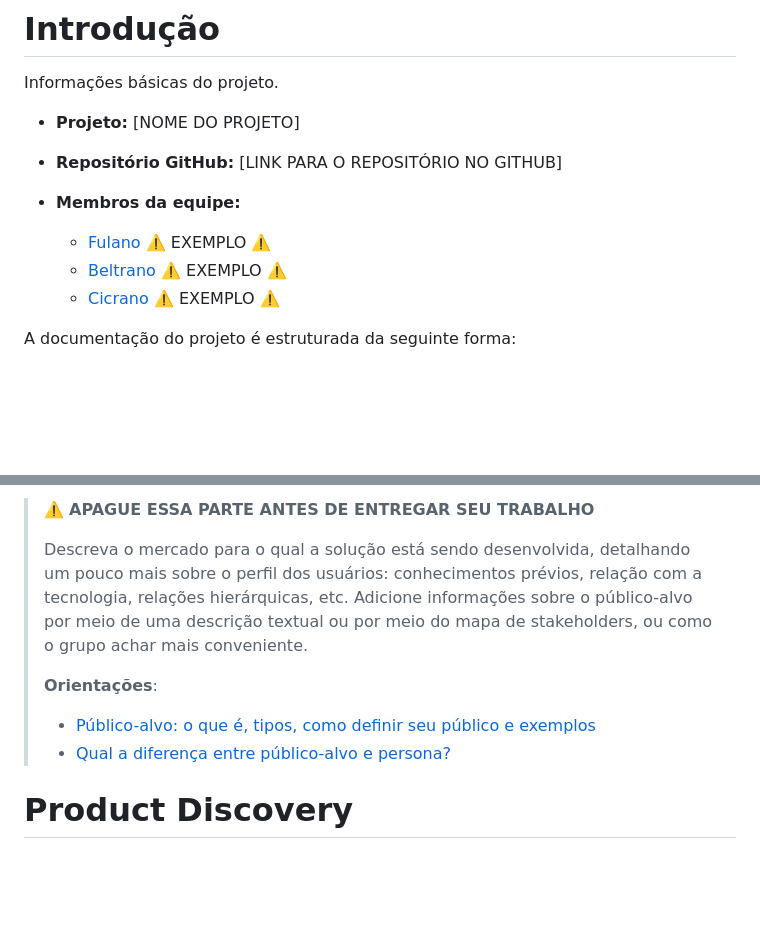
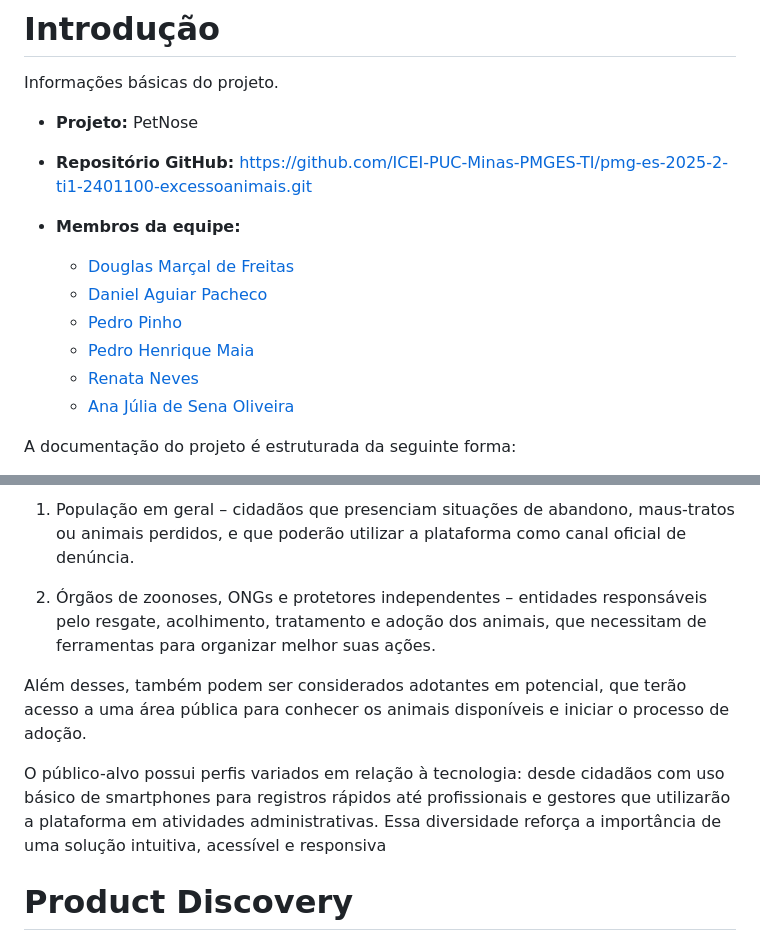
Before and after one commit to renataneves-hub/pmg-es-2025-2-ti1-2401100-excessoanimais, a Markdown page: docs/README.md, 2 parts joined by grey strips. GitHub-like rendering; blank space fills up the shorter version.

```diff
--- a/docs/README.md
+++ b/docs/README.md
@@ -2,13 +2,17 @@
 
 Informações básicas do projeto.
 
-* **Projeto:** [NOME DO PROJETO]
-* **Repositório GitHub:** [LINK PARA O REPOSITÓRIO NO GITHUB]
+* **Projeto:** PetNose
+* **Repositório GitHub:** https://github.com/ICEI-PUC-Minas-PMGES-TI/pmg-es-2025-2-ti1-2401100-excessoanimais.git
+
 * **Membros da equipe:**
 
-  * [Fulano](https://github.com/fulano) ⚠️ EXEMPLO ⚠️
-  * [Beltrano](https://github.com/beltrano) ⚠️ EXEMPLO ⚠️
-  * [Cicrano](https://github.com/cicrano) ⚠️ EXEMPLO ⚠️
+  * [Douglas Marçal de Freitas](https://github.com/douglasFreitas18)
+  * [Daniel Aguiar Pacheco](https://github.com/beltrano)
+  * [Pedro Pinho](https://github.com/p1nho0)
+  * [Pedro Henrique Maia](https://github.com/pedrohomaia)
+  * [Renata Neves](https://github.com/renataneves-hub)
+  * [Ana Júlia de Sena Oliveira](https://github.com/Ana-Sena)
 
 A documentação do projeto é estruturada da seguinte forma:
 
@@ -72,12 +64,11 @@ Detalhes sobre o espaço de problema, os objetivos do projeto, sua justificativa
 
-> ⚠️ **APAGUE ESSA PARTE ANTES DE ENTREGAR SEU TRABALHO**
->
-> Descreva o mercado para o qual a solução está sendo desenvolvida, detalhando um pouco mais sobre o perfil dos usuários: conhecimentos prévios, relação com a tecnologia, relações hierárquicas, etc. Adicione informações sobre o público-alvo por meio de uma descrição textual ou por meio do mapa de stakeholders, ou como o grupo achar mais conveniente.
->
-> **Orientações**:
->
-> - [Público-alvo: o que é, tipos, como definir seu público e exemplos](https://klickpages.com.br/blog/publico-alvo-o-que-e/)
-> - [Qual a diferença entre público-alvo e persona?](https://rockcontent.com/blog/diferenca-publico-alvo-e-persona/)
+  1. População em geral – cidadãos que presenciam situações de abandono, maus-tratos ou animais perdidos, e que poderão utilizar a plataforma como canal oficial de denúncia.
+
+  2. Órgãos de zoonoses, ONGs e protetores independentes – entidades responsáveis pelo resgate, acolhimento, tratamento e adoção dos animais, que necessitam de ferramentas para organizar melhor suas ações.
+
+Além desses, também podem ser considerados adotantes em potencial, que terão acesso a uma área pública para conhecer os animais disponíveis e iniciar o processo de adoção.
+
+O público-alvo possui perfis variados em relação à tecnologia: desde cidadãos com uso básico de smartphones para registros rápidos até profissionais e gestores que utilizarão a plataforma em atividades administrativas. Essa diversidade reforça a importância de uma solução intuitiva, acessível e responsiva
 
 # Product Discovery
 
```
Also changed, not shown: other parts of docs/README.md (+18 -30 lines).
